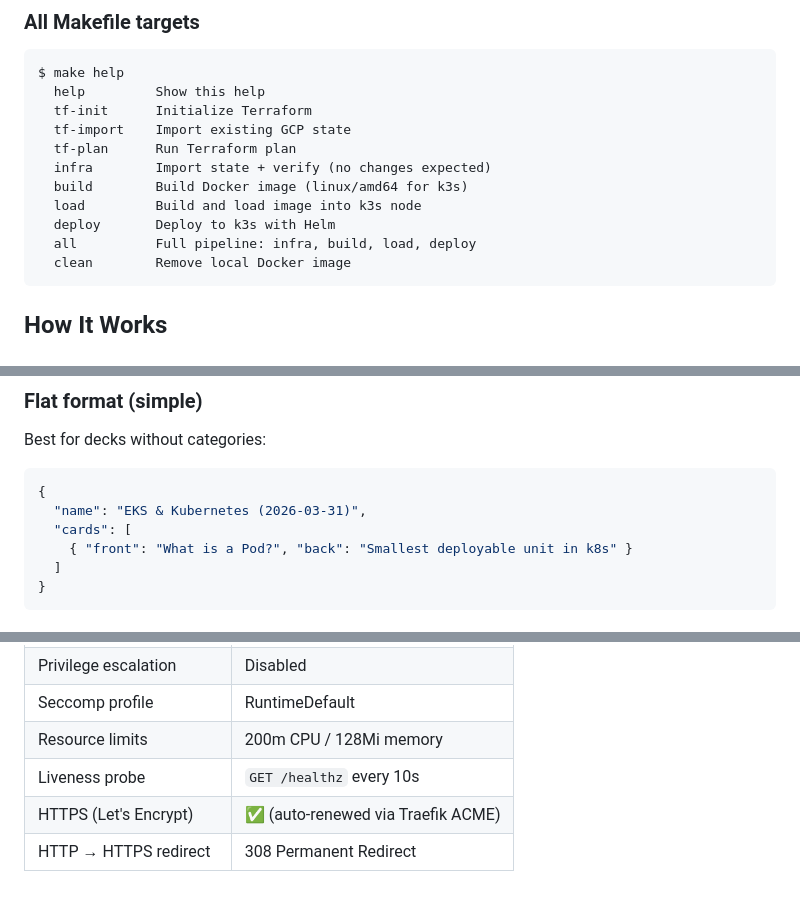
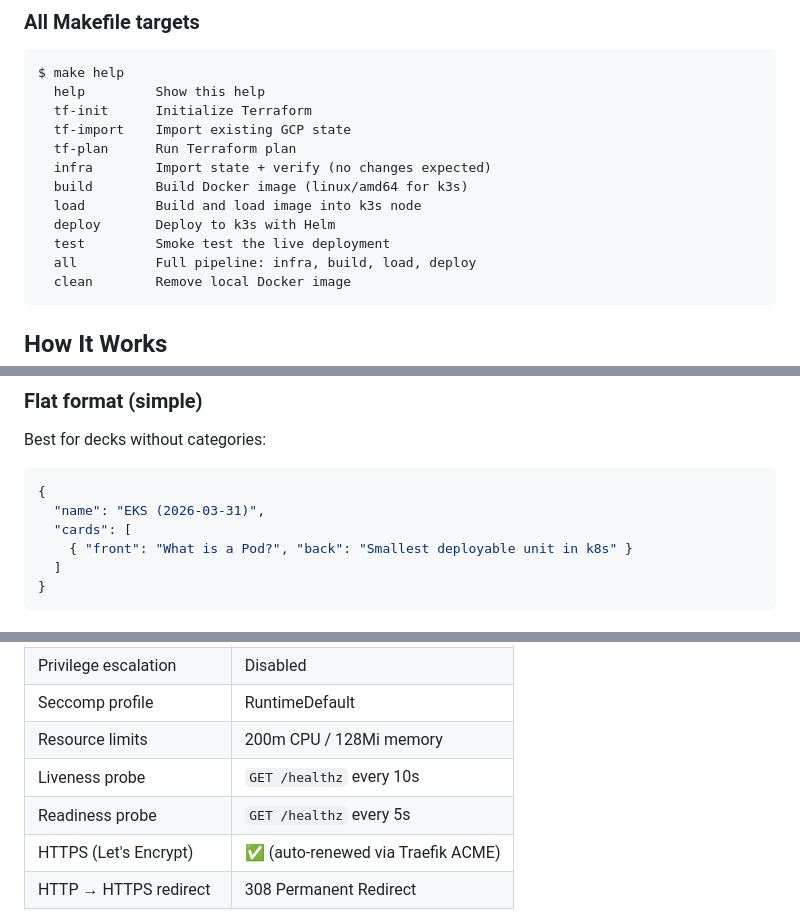
Before and after one commit to considerable/k3s-flash-cards-js, a Markdown page: README.md, 3 parts joined by grey strips. GitHub-like rendering; blank space fills up the shorter version.

````diff
--- a/README.md
+++ b/README.md
@@ -130,6 +130,7 @@ $ make help
   build        Build Docker image (linux/amd64 for k3s)
   load         Build and load image into k3s node
   deploy       Deploy to k3s with Helm
+  test         Smoke test the live deployment
   all          Full pipeline: infra, build, load, deploy
   clean        Remove local Docker image
 ```
@@ -182,7 +183,7 @@ Best for decks without categories:
 
 ```json
 {
-  "name": "EKS & Kubernetes (2026-03-31)",
+  "name": "EKS (2026-03-31)",
   "cards": [
     { "front": "What is a Pod?", "back": "Smallest deployable unit in k8s" }
   ]
@@ -311,6 +312,7 @@ flowchart TD
 | Seccomp profile | RuntimeDefault |
 | Resource limits | 200m CPU / 128Mi memory |
 | Liveness probe | `GET /healthz` every 10s |
+| Readiness probe | `GET /healthz` every 5s |
 | HTTPS (Let's Encrypt) | ✅ (auto-renewed via Traefik ACME) |
 | HTTP → HTTPS redirect | 308 Permanent Redirect |
 
````
